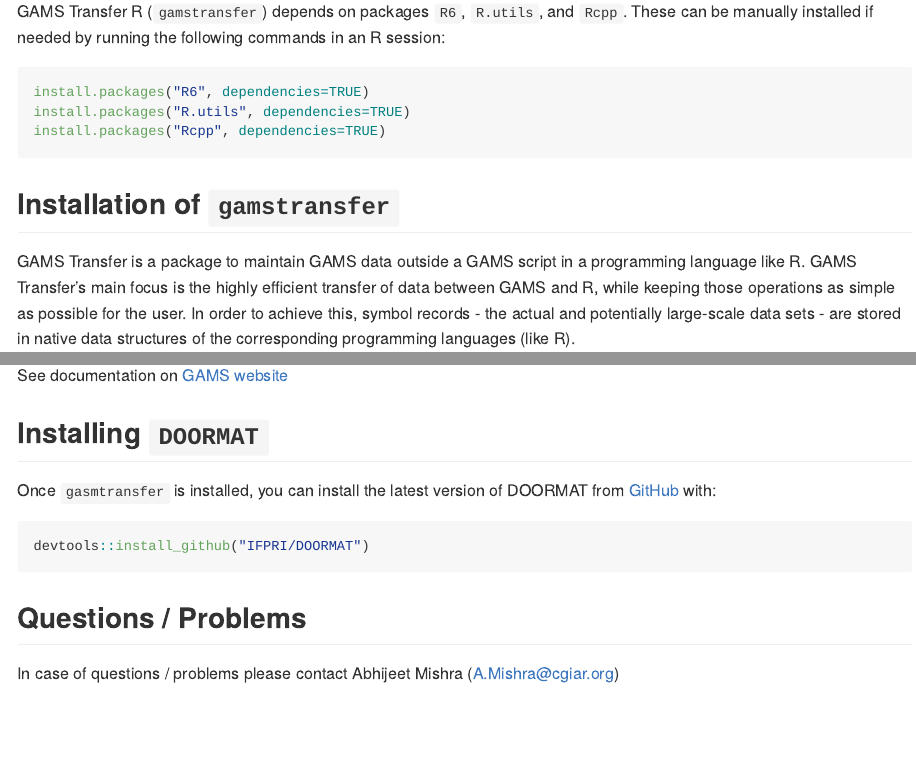
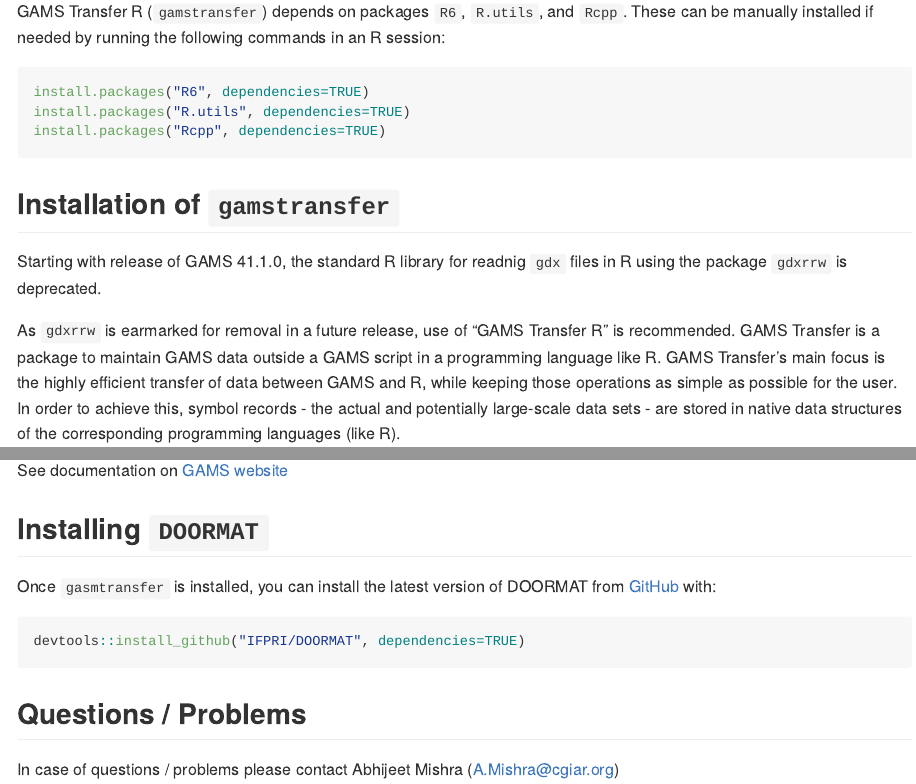
Before and after one commit to IFPRI/DOORMAT, an R Markdown document (README.Rmd): the page in a window 1100 px wide, from 1320 px down, and a second part further down, joined at a grey line. The pictures show the output file README.md that the author committed with the source, drawn offline in the style of GitHub; badge pictures from the web are left out.

Commit message:
pkg update

````diff
--- a/README.Rmd
+++ b/README.Rmd
@@ -73,7 +73,9 @@
 
 ## Installation of `gamstransfer`
 
-GAMS Transfer is a package to maintain GAMS data outside a GAMS script in a programming language like R. GAMS Transfer's main focus is the highly efficient transfer of data between GAMS and R, while keeping those operations as simple as possible for the user. In order to achieve this, symbol records - the actual and potentially large-scale data sets - are stored in native data structures of the corresponding programming languages (like R).
+Starting with release of GAMS 41.1.0, the standard R library for readnig `gdx` files in R using the package `gdxrrw` is deprecated.
+
+As `gdxrrw` is earmarked for removal in a future release, use of "GAMS Transfer R" is recommended. GAMS Transfer is a package to maintain GAMS data outside a GAMS script in a programming language like R. GAMS Transfer's main focus is the highly efficient transfer of data between GAMS and R, while keeping those operations as simple as possible for the user. In order to achieve this, symbol records - the actual and potentially large-scale data sets - are stored in native data structures of the corresponding programming languages (like R).
 
 The user must download and install the latest version of GAMS in order to install GAMS Transfer R. GAMS Transfer R can then be installed from either the source package or from the binary package.
 
@@ -106,7 +108,7 @@
 [GitHub](https://github.com/) with:
 
 ``` r
-devtools::install_github("IFPRI/DOORMAT")
+devtools::install_github("IFPRI/DOORMAT", dependencies=TRUE)
 ```
 
 ## Questions / Problems
````
Also changed, not shown: README.md.
